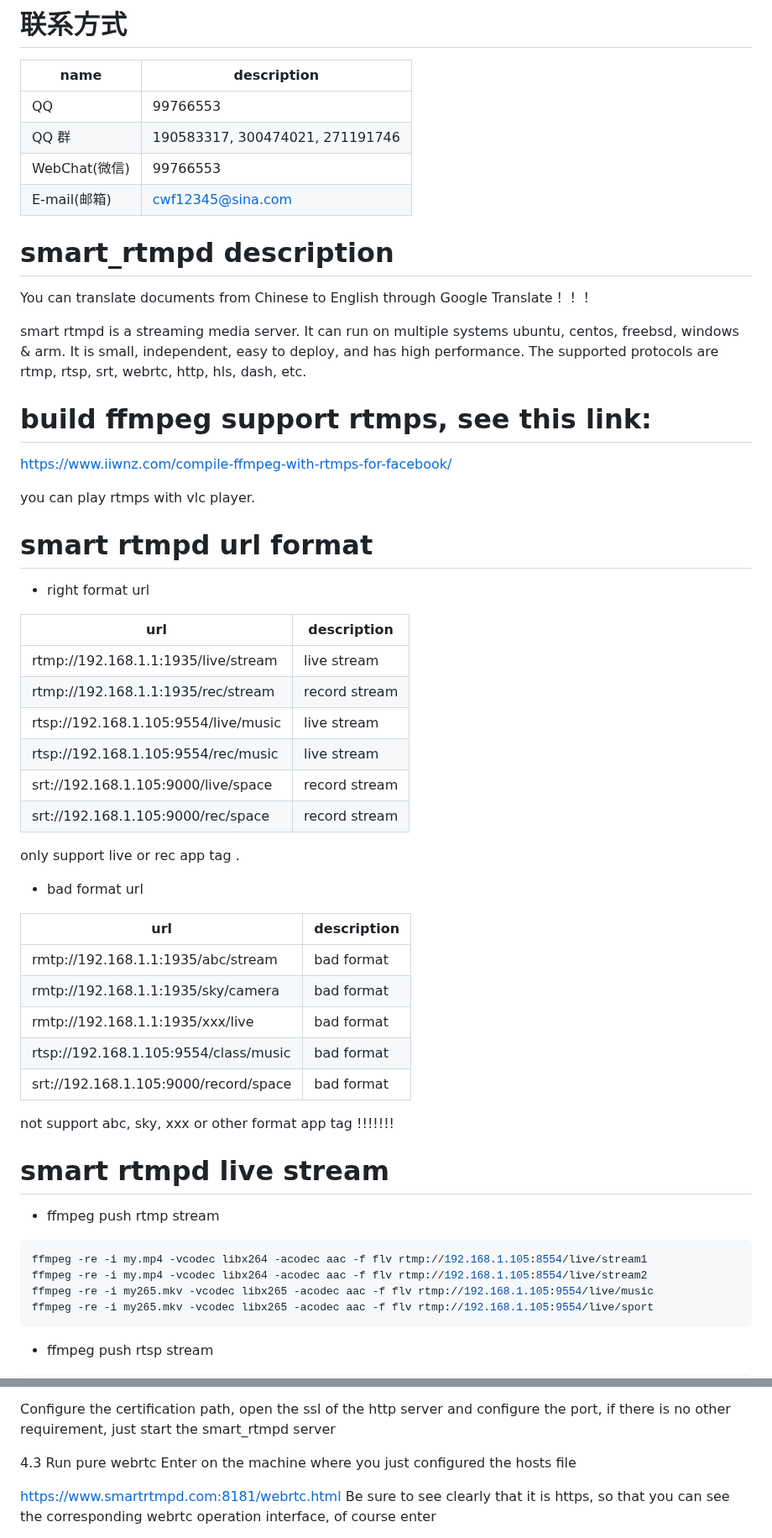
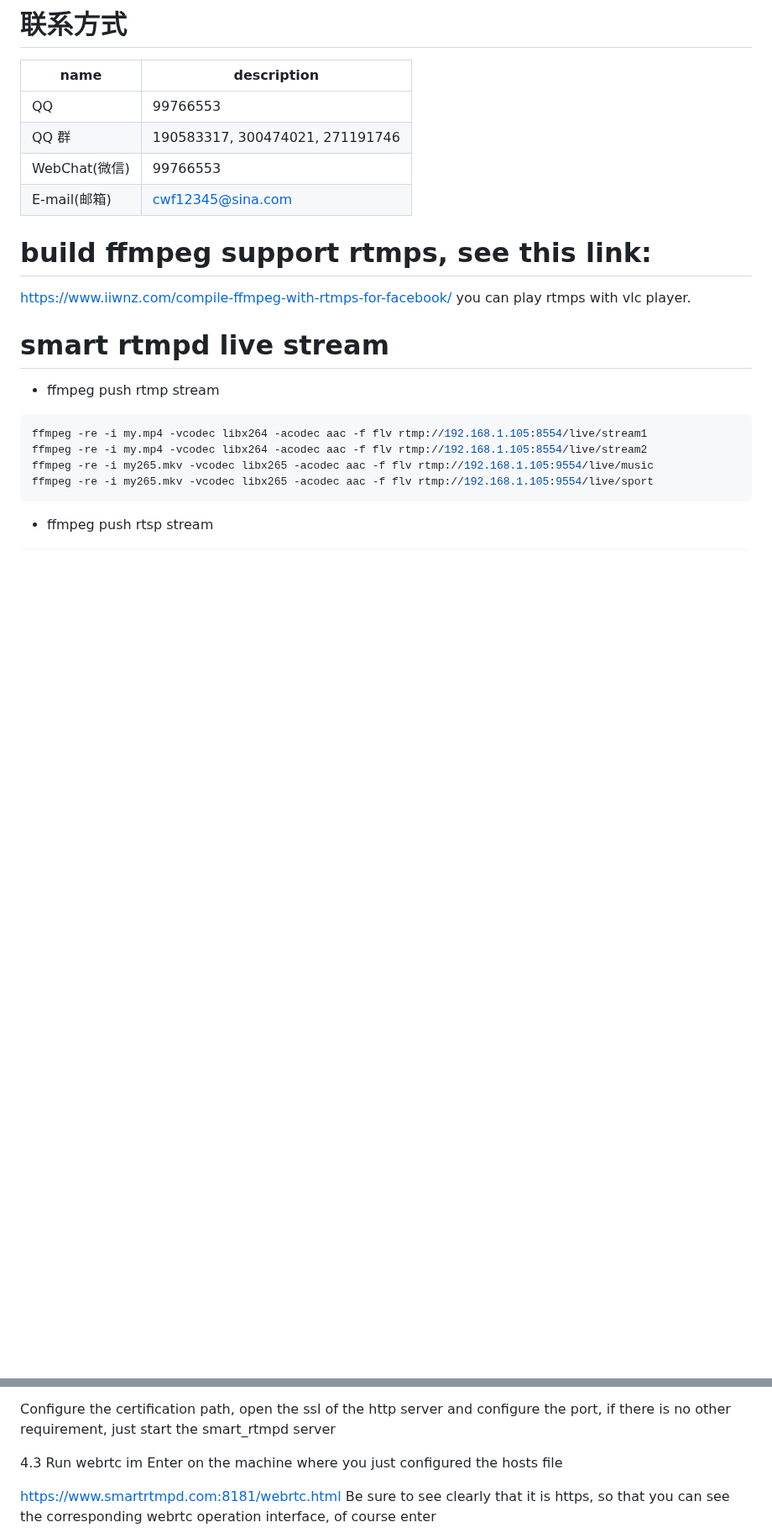
Before and after one commit to superconvert/smart_rtmpd, a Markdown page: README.md, 2 parts joined by grey strips. Shown at 84% size. Rendered like a GitHub page; blank space fills up the shorter version.

```diff
--- a/README.md
+++ b/README.md
@@ -116,49 +138,13 @@ smart_rtpmd 是一款用于直播，录播性能卓越的服务器。如果您
 | name |description|
 |---|---|
 |QQ |99766553 |
-|QQ 群| 190583317, 300474021, 271191746 |
-|WebChat(微信)|99766553|
-|E-mail(邮箱)|cwf12345@sina.com|
-
-
-# smart_rtmpd description
-
-You can translate documents from Chinese to English through Google Translate！！！
-
-smart rtmpd is a streaming media server. It can run on multiple systems ubuntu, centos, freebsd, windows & arm. It is small, independent, easy to deploy, and has high performance. The supported protocols are rtmp, rtsp, srt, webrtc, http, hls, dash, etc.
+|QQ 群 |190583317, 300474021, 271191746 |
+|WebChat(微信) |99766553 |
+|E-mail(邮箱) |cwf12345@sina.com |
 
 # build ffmpeg support rtmps, see this link:
-
 https://www.iiwnz.com/compile-ffmpeg-with-rtmps-for-facebook/
-
 you can play rtmps with vlc player.
-
-# smart rtmpd url format
-
-- right format url
-
-|url|description|
-|---|---|
-|rtmp://192.168.1.1:1935/live/stream|live stream|
-|rtmp://192.168.1.1:1935/rec/stream|record stream|
-|rtsp://192.168.1.105:9554/live/music|live stream|
-|rtsp://192.168.1.105:9554/rec/music|live stream|
-|srt://192.168.1.105:9000/live/space|record stream|
-|srt://192.168.1.105:9000/rec/space|record stream|
-
-only support live or rec app tag .
-
-- bad format url
-
-|url|description|
-|---|---|
-|rmtp://192.168.1.1:1935/abc/stream|bad format|
-|rmtp://192.168.1.1:1935/sky/camera|bad format|
-|rmtp://192.168.1.1:1935/xxx/live|bad format|
-|rtsp://192.168.1.105:9554/class/music|bad format|
-|srt://192.168.1.105:9000/record/space|bad format|
-
-not support abc, sky, xxx or other format app tag !!!!!!!
 
 # smart rtmpd live stream
 
@@ -487,7 +473,7 @@ Copy the certificate and private key generated above to the directory of smart_r
 
 Configure the certification path, open the ssl of the http server and configure the port, if there is no other requirement, just start the smart_rtmpd server
 
-4.3 Run pure webrtc
+4.3 Run webrtc im
 Enter on the machine where you just configured the hosts file
 
 https://www.smartrtmpd.com:8181/webrtc.html
```
Also changed, not shown: other parts of README.md (+28 -6 lines).
